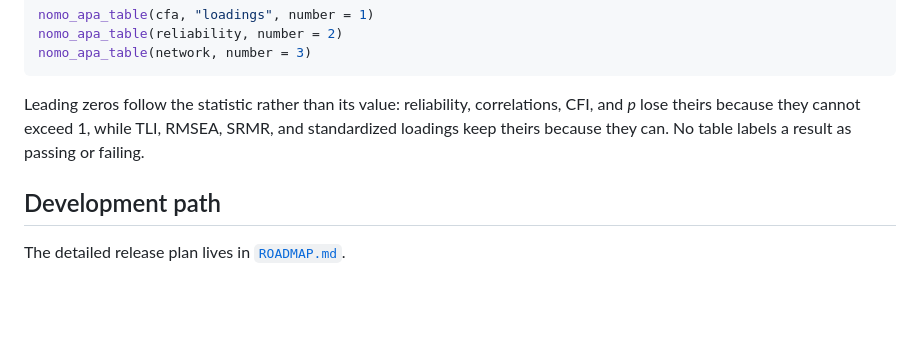
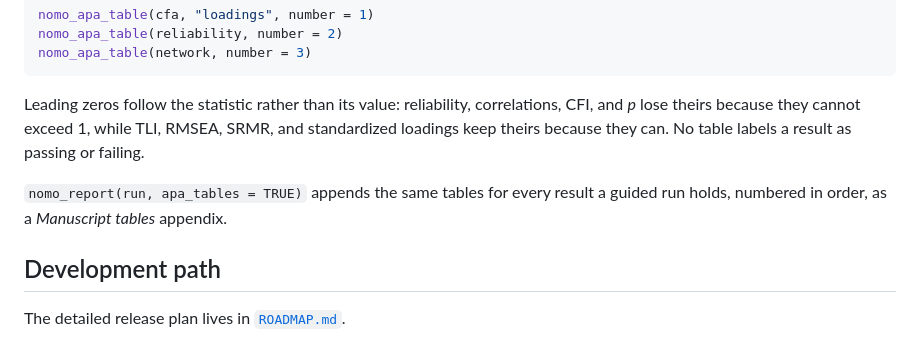
Before and after one commit to JUhalt/nomologR, a Markdown page: README.md, the part around the change. Drawn GitHub-style; blank space fills up the shorter version.

Commit message:
Rebuild README.md for the manuscript-tables appendix
Co-Authored-By: Claude Opus 5.5 <noreply@anthropic.com>

```diff
--- a/README.md
+++ b/README.md
@@ -937,6 +937,10 @@ correlations, CFI, and *p* lose theirs because they cannot exceed 1,
 while TLI, RMSEA, SRMR, and standardized loadings keep theirs because
 they can. No table labels a result as passing or failing.
 
+`nomo_report(run, apa_tables = TRUE)` appends the same tables for every
+result a guided run holds, numbered in order, as a *Manuscript tables*
+appendix.
+
 ## Development path
 
 The detailed release plan lives in
```
